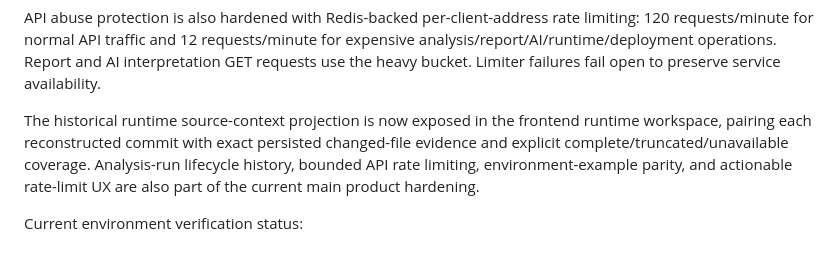
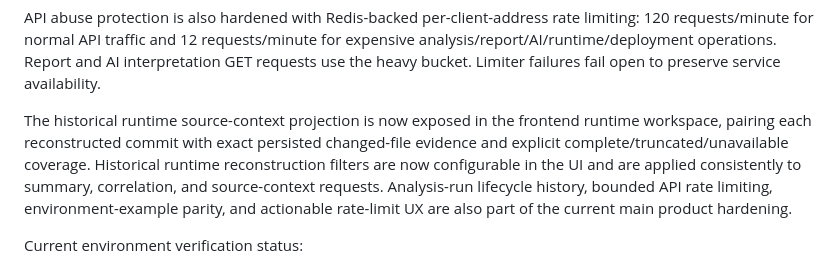
Before and after one commit to Dheerendra07/Project-Autopsy, a Markdown page: docs/development-status.md, the part around the change. GitHub-like rendering.

Commit message:
docs: record historical runtime filter UI

```diff
--- a/docs/development-status.md
+++ b/docs/development-status.md
@@ -237,7 +237,7 @@ Current product hardening adds a bounded analysis-run history endpoint and an ov
 
 API abuse protection is also hardened with Redis-backed per-client-address rate limiting: 120 requests/minute for normal API traffic and 12 requests/minute for expensive analysis/report/AI/runtime/deployment operations. Report and AI interpretation GET requests use the heavy bucket. Limiter failures fail open to preserve service availability.
 
-The historical runtime source-context projection is now exposed in the frontend runtime workspace, pairing each reconstructed commit with exact persisted changed-file evidence and explicit complete/truncated/unavailable coverage. Analysis-run lifecycle history, bounded API rate limiting, environment-example parity, and actionable rate-limit UX are also part of the current main product hardening.
+The historical runtime source-context projection is now exposed in the frontend runtime workspace, pairing each reconstructed commit with exact persisted changed-file evidence and explicit complete/truncated/unavailable coverage. Historical runtime reconstruction filters are now configurable in the UI and are applied consistently to summary, correlation, and source-context requests. Analysis-run lifecycle history, bounded API rate limiting, environment-example parity, and actionable rate-limit UX are also part of the current main product hardening.
 
 Current environment verification status:
 - GitHub Actions runs #1223–#1232 for the release-hardening line failed before any repository workflow step executed (`steps: []`). The quality workflow is therefore manual-only until hosted-runner provisioning is demonstrably usable again; the verification commands themselves remain intact and unchanged.
```
